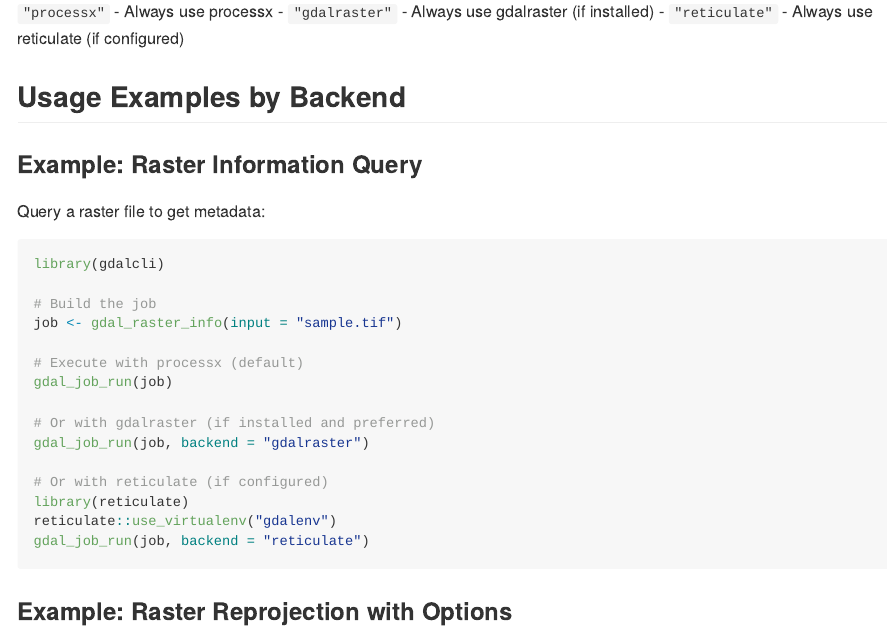
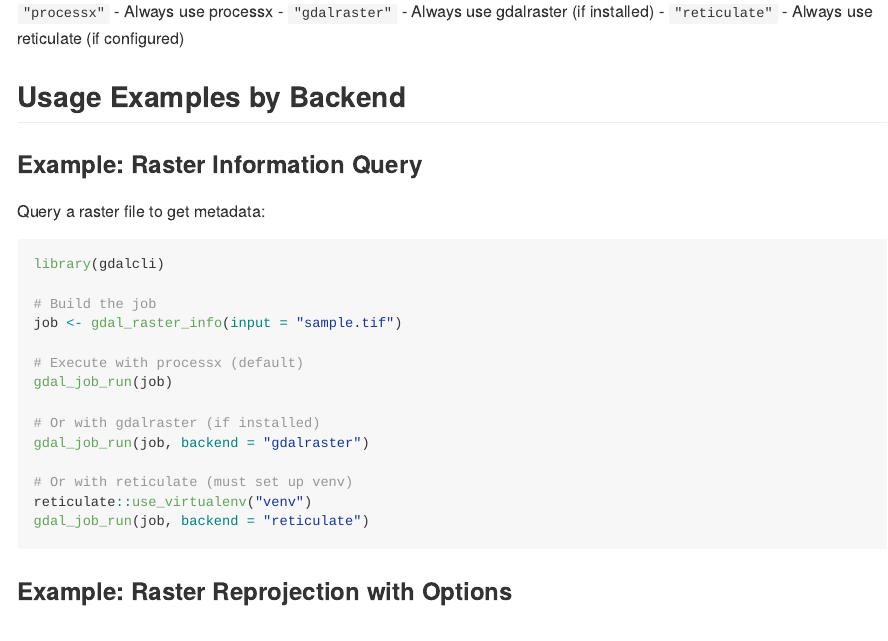
Before and after one commit to brownag/gdalcli, an R Markdown document (README.Rmd): the page in a window 1100 px wide, from 17210 px down. Rendered offline with R 4.5, knitr and Pandoc, with nearby package versions; some code elsewhere in the file could not run offline; badge pictures from the web are left out.

Commit message:
docs: update README

````diff
--- a/README.Rmd
+++ b/README.Rmd
@@ -480,12 +480,11 @@ job <- gdal_raster_info(input = "sample.tif")
 # Execute with processx (default)
 gdal_job_run(job)
 
-# Or with gdalraster (if installed and preferred)
+# Or with gdalraster (if installed)
 gdal_job_run(job, backend = "gdalraster")
 
-# Or with reticulate (if configured)
-library(reticulate)
-reticulate::use_virtualenv("gdalenv")
+# Or with reticulate (must set up venv)
+reticulate::use_virtualenv("venv")
 gdal_job_run(job, backend = "reticulate")
 ```
 
````
Also changed, not shown: README.md, README.Rmd (6 more changed lines).
